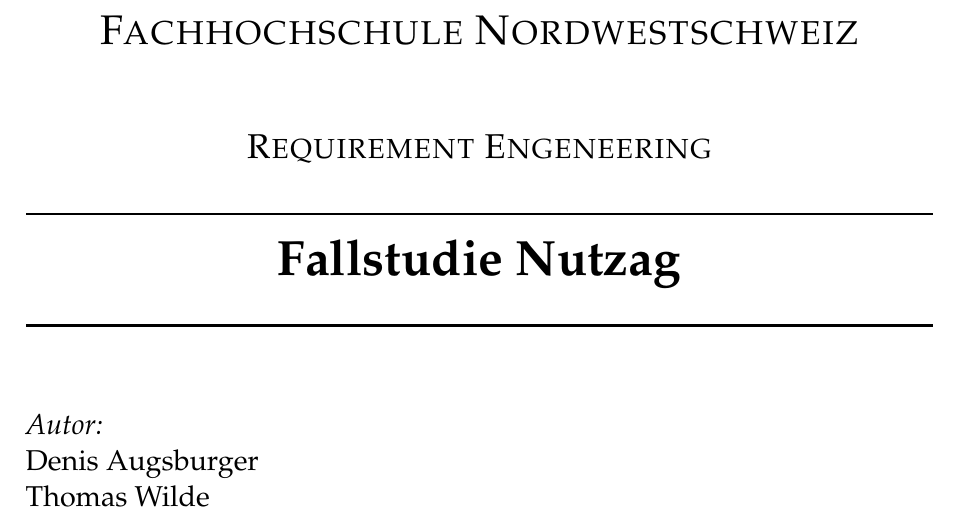
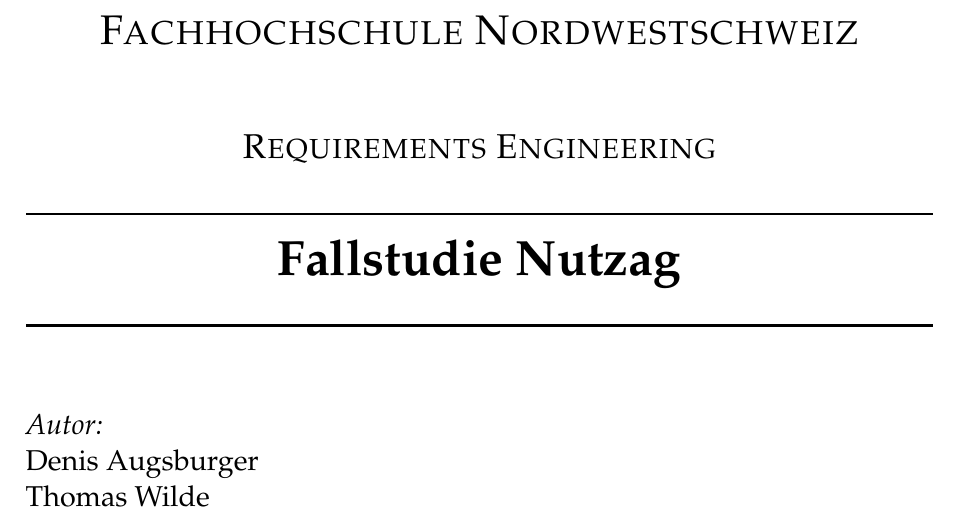
Before and after one commit to bhzunami/FHNW, a LaTeX document (semester1/req/aufgabe1/Fallstudie_Nutzag.tex, which reads semester1/req/aufgabe1/titlepage.tex): part of page 1 of 14, cut so that both start at the same text. Compiled offline with pdfLaTeX.

Commit message:
fixed heading

```diff
--- a/semester1/req/aufgabe1/titlepage.tex
+++ b/semester1/req/aufgabe1/titlepage.tex
@@ -1,7 +1,7 @@
 \begin{titlepage}
 \begin{center}
 \textsc{\LARGE Fachhochschule Nordwestschweiz}\\[1.5cm]
-\textsc{\Large Requirement Engeneering}\\[0.5cm]
+\textsc{\Large Requirements Engineering}\\[0.5cm]
 % Title
 \HRule \\[0.4cm]
 { \huge \bfseries Fallstudie Nutzag}\\[0.4cm]
```
